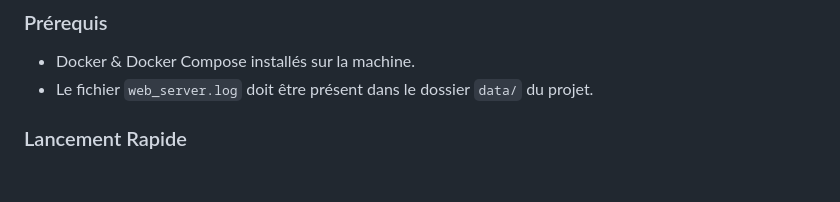
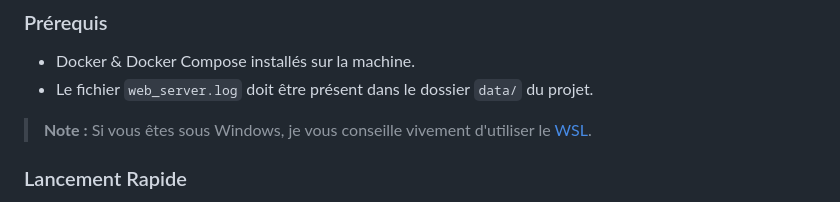
Before and after one commit to M2SDD/projet-big_data, a Markdown page: README.md, the part around the change. GitHub-like rendering; blank space fills up the shorter version.

```diff
--- a/README.md
+++ b/README.md
@@ -45,6 +45,8 @@ L'infrastructure déployée via `docker-compose` comprend:
 
 * Docker & Docker Compose installés sur la machine.
 * Le fichier `web_server.log` doit être présent dans le dossier `data/` du projet.
+
+> **Note :** Si vous êtes sous Windows, je vous conseille vivement d'utiliser le [WSL](https://learn.microsoft.com/fr-fr/windows/wsl/).
 
 ### Lancement Rapide
 
```
